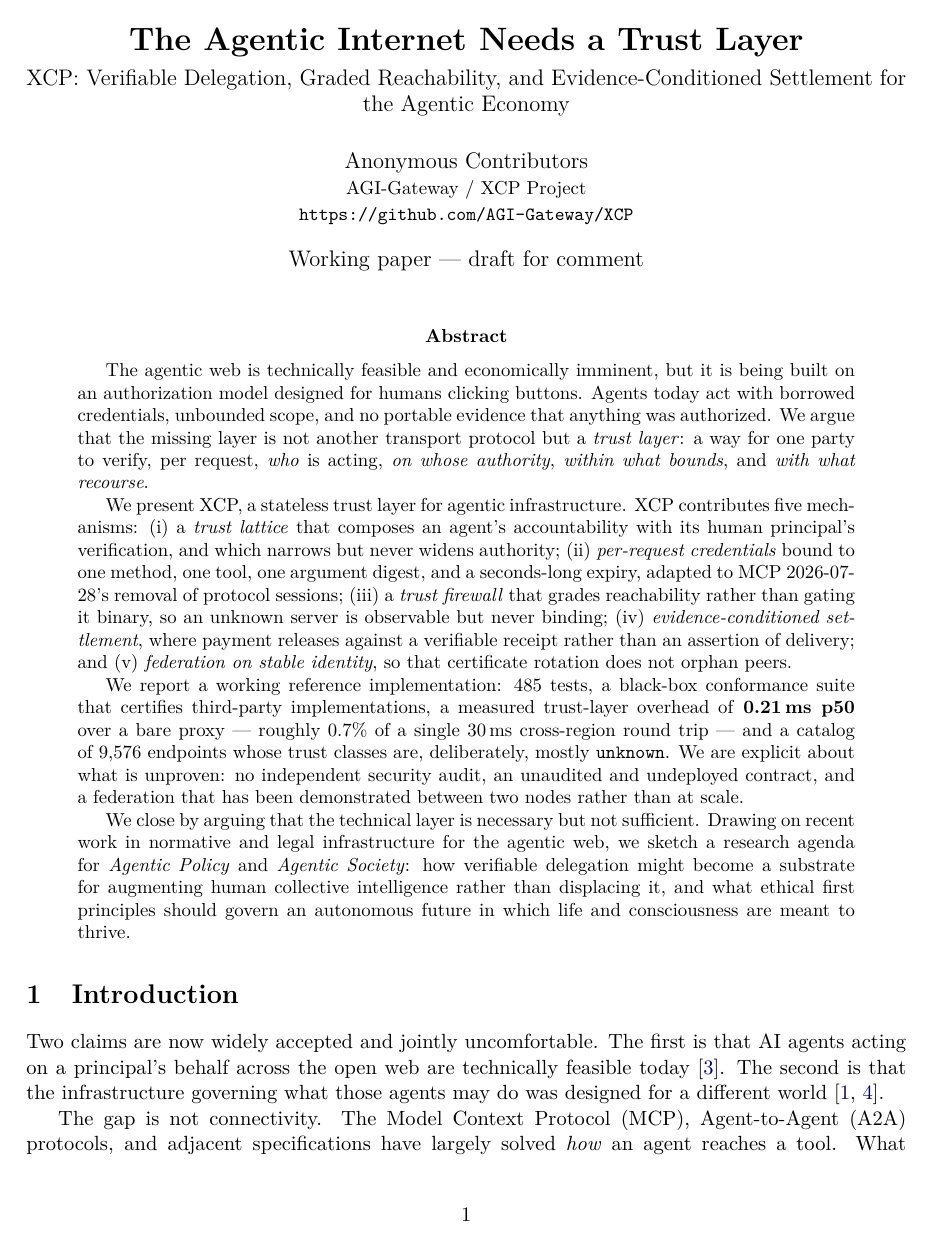
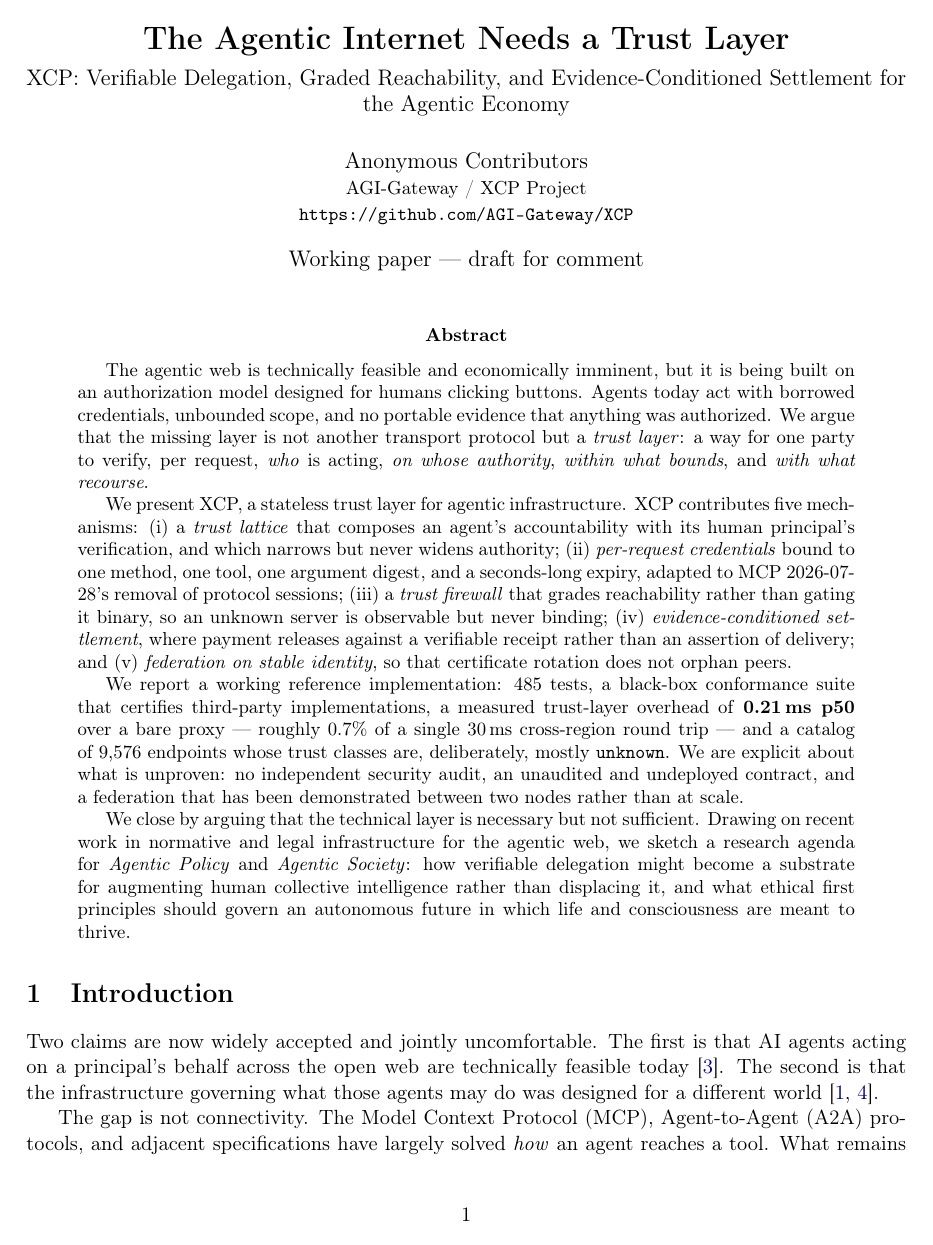
Before and after one commit to AGI-Gateway/XCP, a LaTeX paper (paper/xcp-agentic-internet.tex): page 1 of 10. Compiled offline with pdfLaTeX.

Commit message:
Paper compiles: drop lmodern, which is absent from minimal TeX installs
Verified end to end rather than assumed: pdflatex produces a 9-page PDF with no
errors and no undefined references.

```diff
--- a/paper/xcp-agentic-internet.tex
+++ b/paper/xcp-agentic-internet.tex
@@ -1,7 +1,7 @@
 \documentclass[11pt]{article}
 \usepackage[utf8]{inputenc}
 \usepackage[T1]{fontenc}
-\usepackage{lmodern}
+% lmodern omitted: not present in all TeX installs; arXiv default CM is fine
 \usepackage[margin=1in]{geometry}
 \usepackage{amsmath,amssymb}
 \usepackage{booktabs}
```
Also changed, not shown: 1 other file.
